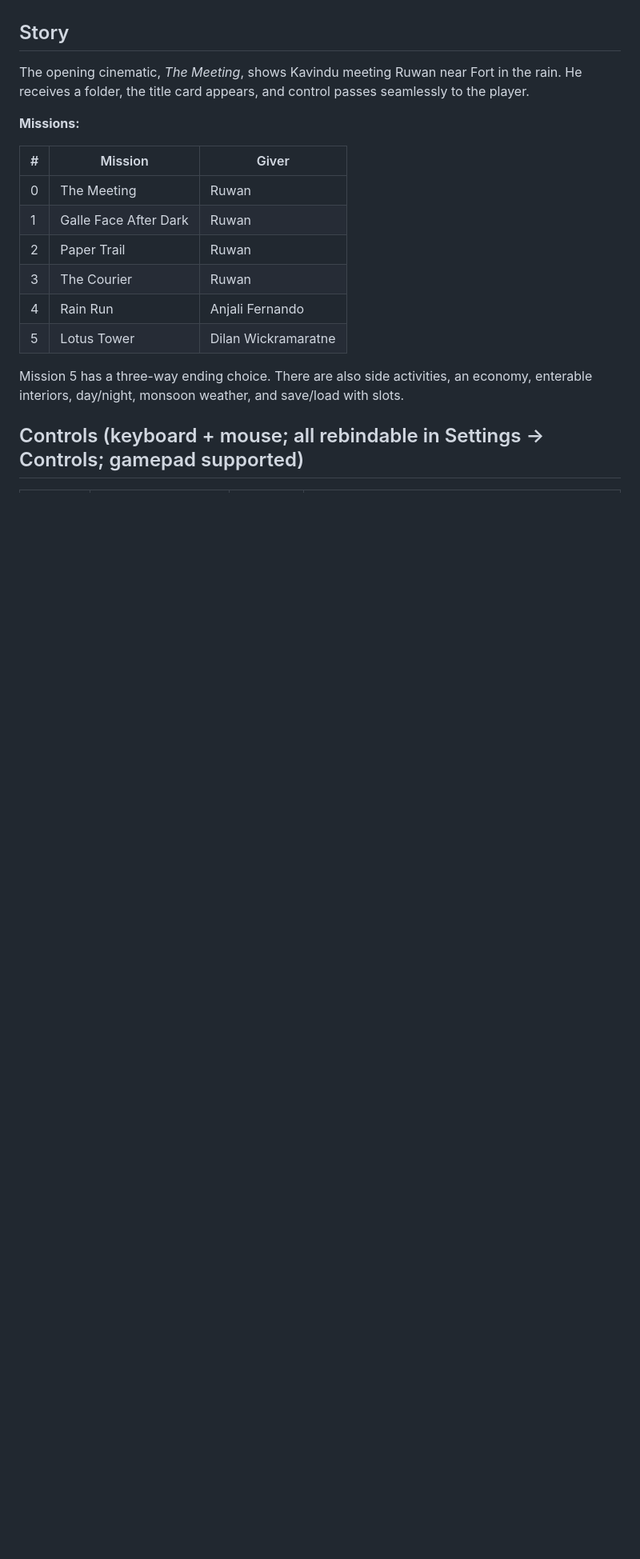
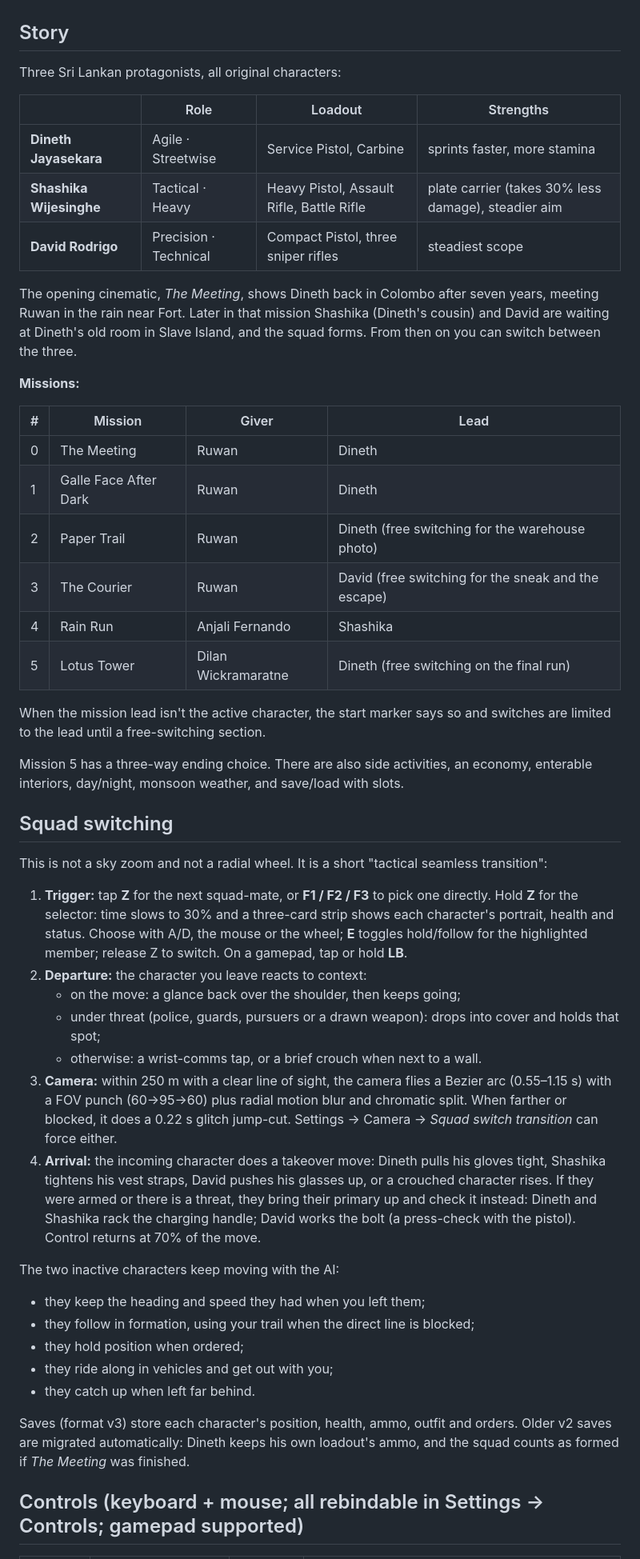
Before and after one commit to shaundavidkagenou-oss/COLOMBO-Shadows-Of-The-Island, a Markdown page: README.md, the part around one of its changes. Shown at 80% size. Drawn GitHub-style; blank space fills up the shorter version.

Commit message:
README: squad switching, three leads, weapon handling, first person, updated limitations
Co-authored-by: arena-agent <297053741+arena-agent@users.noreply.github.com>

```diff
--- a/README.md
+++ b/README.md
@@ -39,20 +39,51 @@ Pick a preset under Settings → Graphics: Low, Medium, High or Ultra.
 
 ## Story
 
-The opening cinematic, *The Meeting*, shows Kavindu meeting Ruwan near Fort in the rain. He receives a folder, the title card appears, and control passes seamlessly to the player.
+Three Sri Lankan protagonists, all original characters:
+
+| | Role | Loadout | Strengths |
+|---|---|---|---|
+| **Dineth Jayasekara** | Agile · Streetwise | Service Pistol, Carbine | sprints faster, more stamina |
+| **Shashika Wijesinghe** | Tactical · Heavy | Heavy Pistol, Assault Rifle, Battle Rifle | plate carrier (takes 30% less damage), steadier aim |
+| **David Rodrigo** | Precision · Technical | Compact Pistol, three sniper rifles | steadiest scope |
+
+The opening cinematic, *The Meeting*, shows Dineth back in Colombo after seven years, meeting Ruwan in the rain near Fort. Later in that mission Shashika (Dineth's cousin) and David are waiting at Dineth's old room in Slave Island, and the squad forms. From then on you can switch between the three.
 
 **Missions:**
 
-| # | Mission | Giver |
-|---|---|---|
-| 0 | The Meeting | Ruwan |
-| 1 | Galle Face After Dark | Ruwan |
-| 2 | Paper Trail | Ruwan |
-| 3 | The Courier | Ruwan |
-| 4 | Rain Run | Anjali Fernando |
-| 5 | Lotus Tower | Dilan Wickramaratne |
+| # | Mission | Giver | Lead |
+|---|---|---|---|
+| 0 | The Meeting | Ruwan | Dineth |
+| 1 | Galle Face After Dark | Ruwan | Dineth |
+| 2 | Paper Trail | Ruwan | Dineth (free switching for the warehouse photo) |
+| 3 | The Courier | Ruwan | David (free switching for the sneak and the escape) |
+| 4 | Rain Run | Anjali Fernando | Shashika |
+| 5 | Lotus Tower | Dilan Wickramaratne | Dineth (free switching on the final run) |
+
+When the mission lead isn't the active character, the start marker says so and switches are limited to the lead until a free-switching section.
 
 Mission 5 has a three-way ending choice. There are also side activities, an economy, enterable interiors, day/night, monsoon weather, and save/load with slots.
+
+## Squad switching
+
+This is not a sky zoom and not a radial wheel. It is a short "tactical seamless transition":
+
+1. **Trigger:** tap **Z** for the next squad-mate, or **F1 / F2 / F3** to pick one directly. Hold **Z** for the selector: time slows to 30% and a three-card strip shows each character's portrait, health and status. Choose with A/D, the mouse or the wheel; **E** toggles hold/follow for the highlighted member; release Z to switch. On a gamepad, tap or hold **LB**.
+2. **Departure:** the character you leave reacts to context:
+   - on the move: a glance back over the shoulder, then keeps going;
+   - under threat (police, guards, pursuers or a drawn weapon): drops into cover and holds that spot;
+   - otherwise: a wrist-comms tap, or a brief crouch when next to a wall.
+3. **Camera:** within 250 m with a clear line of sight, the camera flies a Bezier arc (0.55–1.15 s) with a FOV punch (60→95→60) plus radial motion blur and chromatic split. When farther or blocked, it does a 0.22 s glitch jump-cut. Settings → Camera → *Squad switch transition* can force either.
+4. **Arrival:** the incoming character does a takeover move: Dineth pulls his gloves tight, Shashika tightens his vest straps, David pushes his glasses up, or a crouched character rises. If they were armed or there is a threat, they bring their primary up and check it instead: Dineth and Shashika rack the charging handle; David works the bolt (a press-check with the pistol). Control returns at 70% of the move.
+
+The two inactive characters keep moving with the AI:
+- they keep the heading and speed they had when you left them;
+- they follow in formation, using your trail when the direct line is blocked;
+- they hold position when ordered;
+- they ride along in vehicles and get out with you;
+- they catch up when left far behind.
+
+Saves (format v3) store each character's position, health, ammo, outfit and orders. Older v2 saves are migrated automatically: Dineth keeps his own loadout's ammo, and the squad counts as formed if *The Meeting* was finished.
 
 ## Controls (keyboard + mouse; all rebindable in Settings → Controls; gamepad supported)
 
```
Also changed, not shown: other parts of README.md (+26 -7 lines).
